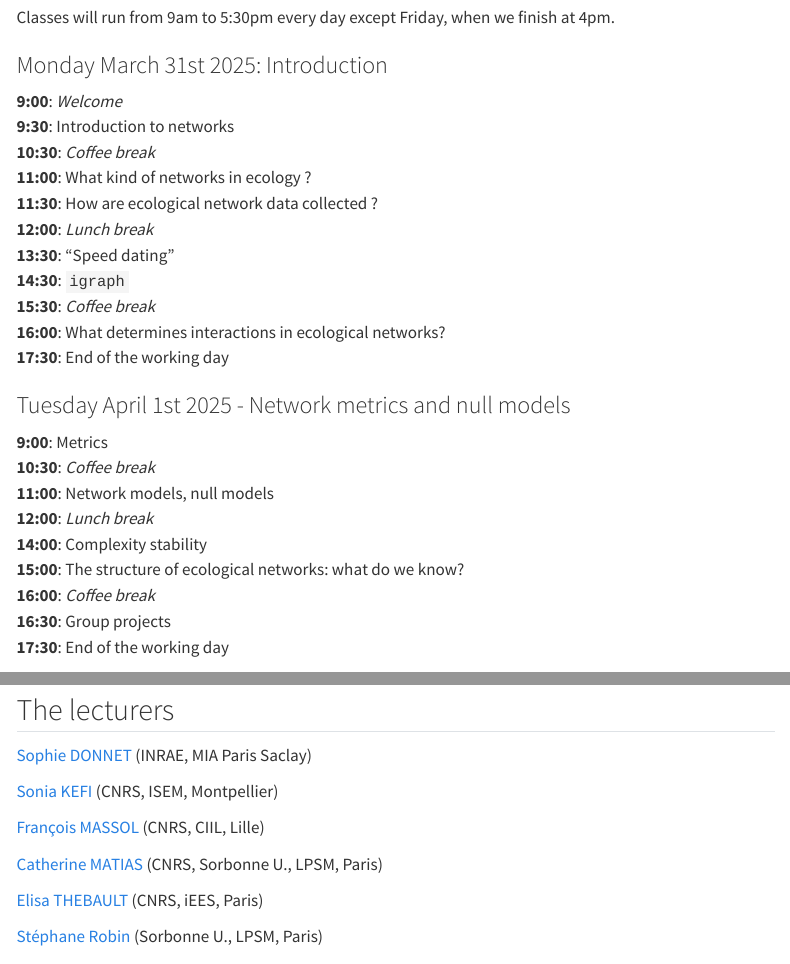
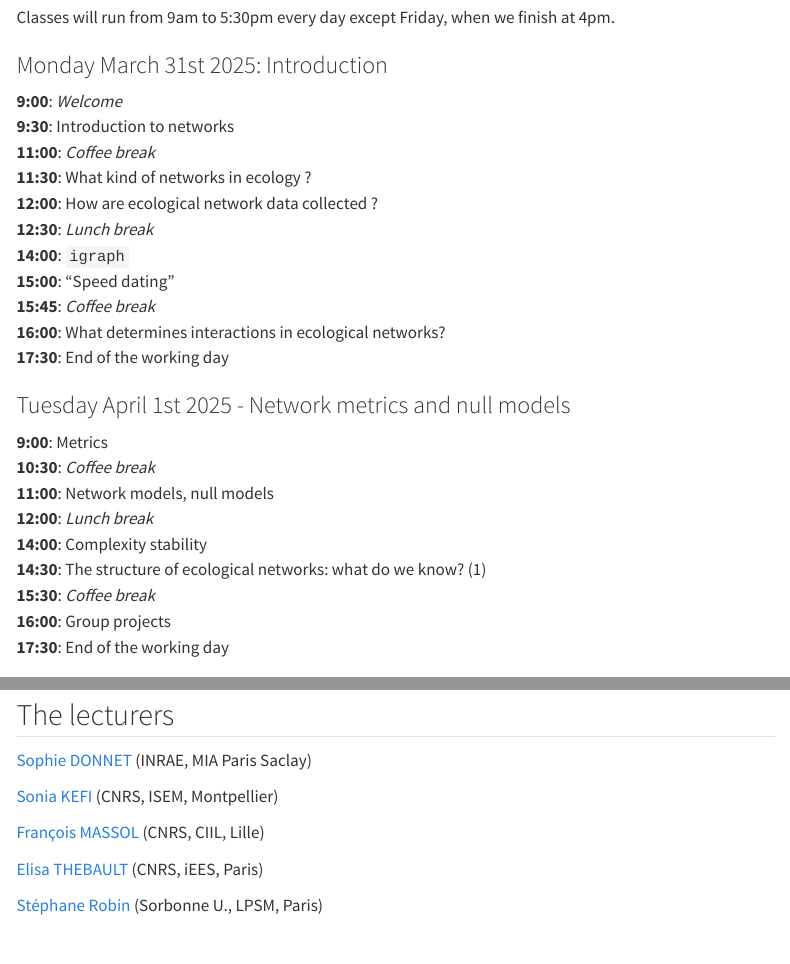
Before and after one commit to econetoolbox/econetoolbox.github.io, a Quarto document (index.qmd): the page in a window 1100 px wide, from 380 px down, and a second part further down, joined at a grey line. Rendered offline with R 4.5, knitr and Pandoc in place of Quarto, with nearby package versions; menus at the side of the page are left out.

Commit message:
Update index.qmd

```diff
--- a/index.qmd
+++ b/index.qmd
@@ -31,13 +31,13 @@ Classes will run from 9am to 5:30pm every day except Friday, when we finish at 4
 
 | **9:00**: *Welcome*
 | **9:30**: Introduction to networks
-| **10:30**: *Coffee break*
-| **11:00**: What kind of networks in ecology ?
-| **11:30**: How are ecological network data collected ?
-| **12:00**: *Lunch break*
-| **13:30**: "Speed dating"
-| **14:30**: `igraph`
-| **15:30**: *Coffee break*
+| **11:00**: *Coffee break*
+| **11:30**: What kind of networks in ecology ?
+| **12:00**: How are ecological network data collected ?
+| **12:30**: *Lunch break*
+| **14:00**: `igraph`
+| **15:00**: "Speed dating"
+| **15:45**: *Coffee break*
 | **16:00**: What determines interactions in ecological networks?
 | **17:30**: End of the working day
 
@@ -48,11 +48,10 @@ Classes will run from 9am to 5:30pm every day except Friday, when we finish at 4
 | **11:00**: Network models, null models
 | **12:00**: *Lunch break*
 | **14:00**: Complexity stability
-| **15:00**: The structure of ecological networks: what do we know?
-| **16:00**: *Coffee break*
-| **16:30**: Group projects
+| **14:30**: The structure of ecological networks: what do we know? (1)
+| **15:30**: *Coffee break*
+| **16:00**: Group projects
 | **17:30**: End of the working day
-
 
 ### Wednesday April 2nd 2025 - Generative Stochastic Models
 
@@ -109,8 +108,6 @@ All the data and extra functions needed during the course are available at:
 
 [François MASSOL](https://sites.google.com/a/polytechnique.org/francoismassol/home) (CNRS, CIIL, Lille)
 
-[Catherine MATIAS](https://cmatias.perso.math.cnrs.fr/) (CNRS, Sorbonne U., LPSM, Paris)
-
 [Elisa THEBAULT](https://iees-paris.fr/annuaire/thebault-elisa/) (CNRS, iEES, Paris)
 
 [Stéphane Robin](https://scj-robin.github.io/) (Sorbonne U., LPSM, Paris)
```
